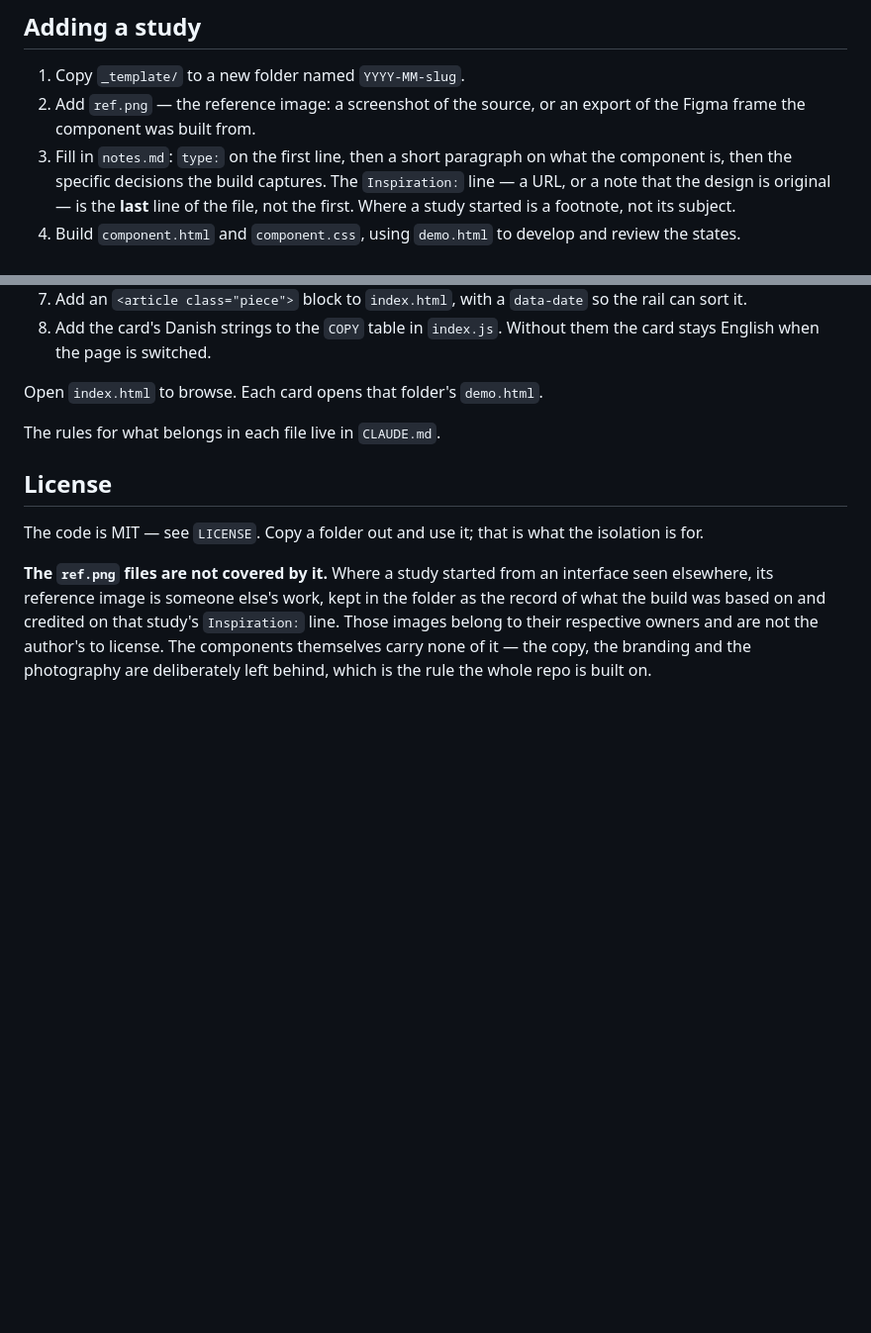
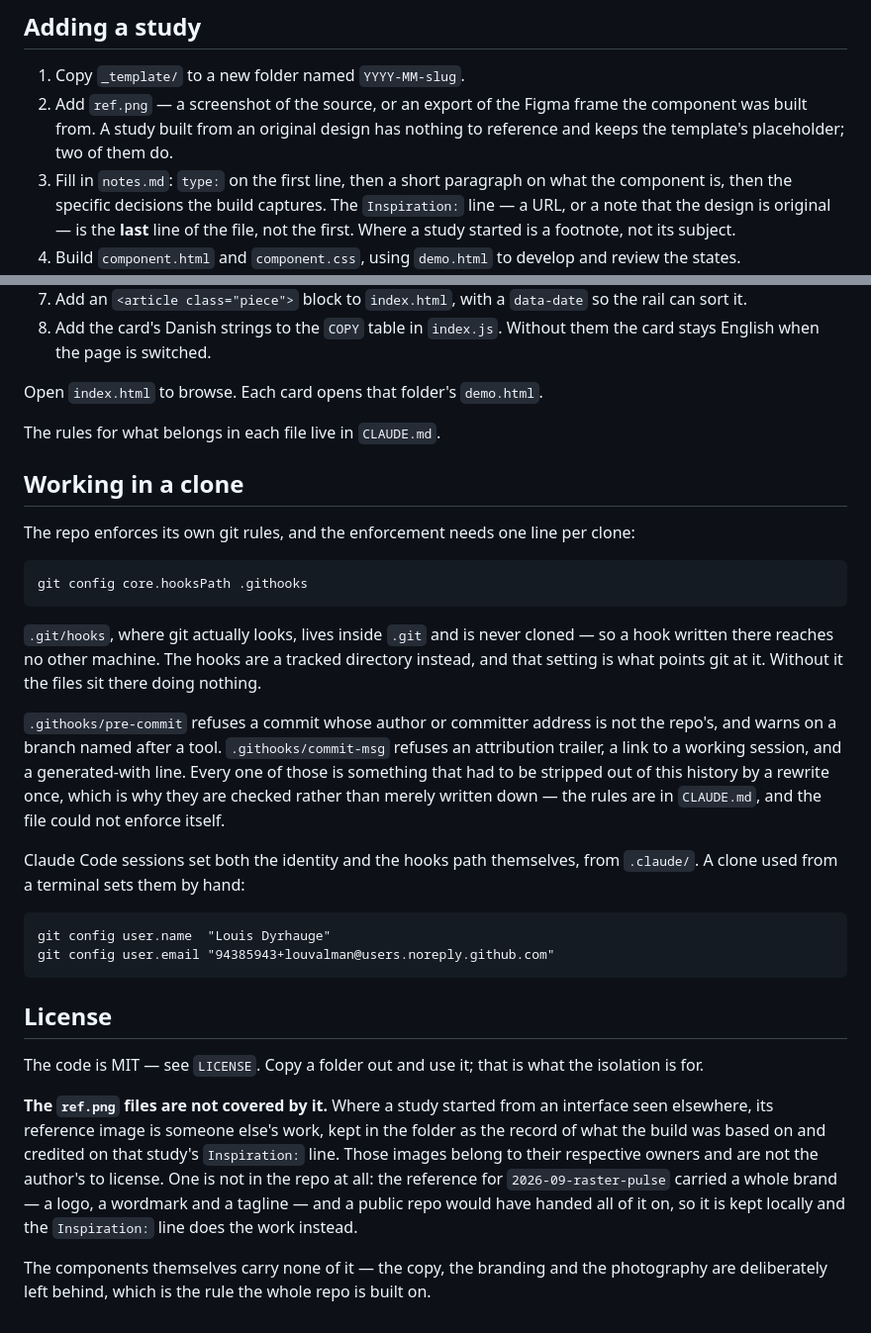
Before and after one commit to louvalman/interface-studies, a Markdown page: README.md, 2 parts joined by grey strips. Shown at 99% size. GitHub-like rendering; blank space fills up the shorter version.

Commit message:
Document the hooks setup in the README

````diff
--- a/README.md
+++ b/README.md
@@ -30,8 +30,9 @@ The component still works without it: script enhances, it does not constitute.
 ## Adding a study
 
 1. Copy `_template/` to a new folder named `YYYY-MM-slug`.
-2. Add `ref.png` — the reference image: a screenshot of the source, or an
-   export of the Figma frame the component was built from.
+2. Add `ref.png` — a screenshot of the source, or an export of the Figma frame
+   the component was built from. A study built from an original design has
+   nothing to reference and keeps the template's placeholder; two of them do.
 3. Fill in `notes.md`: `type:` on the first line, then a short paragraph on what
    the component is, then the specific decisions the build captures. The
    `Inspiration:` line — a URL, or a note that the design is original — is the
@@ -53,6 +54,36 @@ Open `index.html` to browse. Each card opens that folder's `demo.html`.
 
 The rules for what belongs in each file live in `CLAUDE.md`.
 
+## Working in a clone
+
+The repo enforces its own git rules, and the enforcement needs one line per
+clone:
+
+```
+git config core.hooksPath .githooks
+```
+
+`.git/hooks`, where git actually looks, lives inside `.git` and is never
+cloned — so a hook written there reaches no other machine. The hooks are a
+tracked directory instead, and that setting is what points git at it. Without
+it the files sit there doing nothing.
+
+`.githooks/pre-commit` refuses a commit whose author or committer address is
+not the repo's, and warns on a branch named after a tool. `.githooks/commit-msg`
+refuses an attribution trailer, a link to a working session, and a
+generated-with line. Every one of those is something that had to be stripped
+out of this history by a rewrite once, which is why they are checked rather
+than merely written down — the rules are in `CLAUDE.md`, and the file could not
+enforce itself.
+
+Claude Code sessions set both the identity and the hooks path themselves, from
+`.claude/`. A clone used from a terminal sets them by hand:
+
+```
+git config user.name  "Louis Dyrhauge"
+git config user.email "94385943+louvalman@users.noreply.github.com"
+```
+
 ## License
 
 The code is MIT — see `LICENSE`. Copy a folder out and use it; that is what the
@@ -62,6 +93,11 @@ isolation is for.
 interface seen elsewhere, its reference image is someone else's work, kept in
 the folder as the record of what the build was based on and credited on that
 study's `Inspiration:` line. Those images belong to their respective owners and
-are not the author's to license. The components themselves carry none of it —
-the copy, the branding and the photography are deliberately left behind, which
-is the rule the whole repo is built on.
+are not the author's to license. One is not in the repo at all: the reference
+for `2026-09-raster-pulse` carried a whole brand — a logo, a wordmark and a
+tagline — and a public repo would have handed all of it on, so it is kept
+locally and the `Inspiration:` line does the work instead.
+
+The components themselves carry none of it — the copy, the branding and the
+photography are deliberately left behind, which is the rule the whole repo is
+built on.
````
